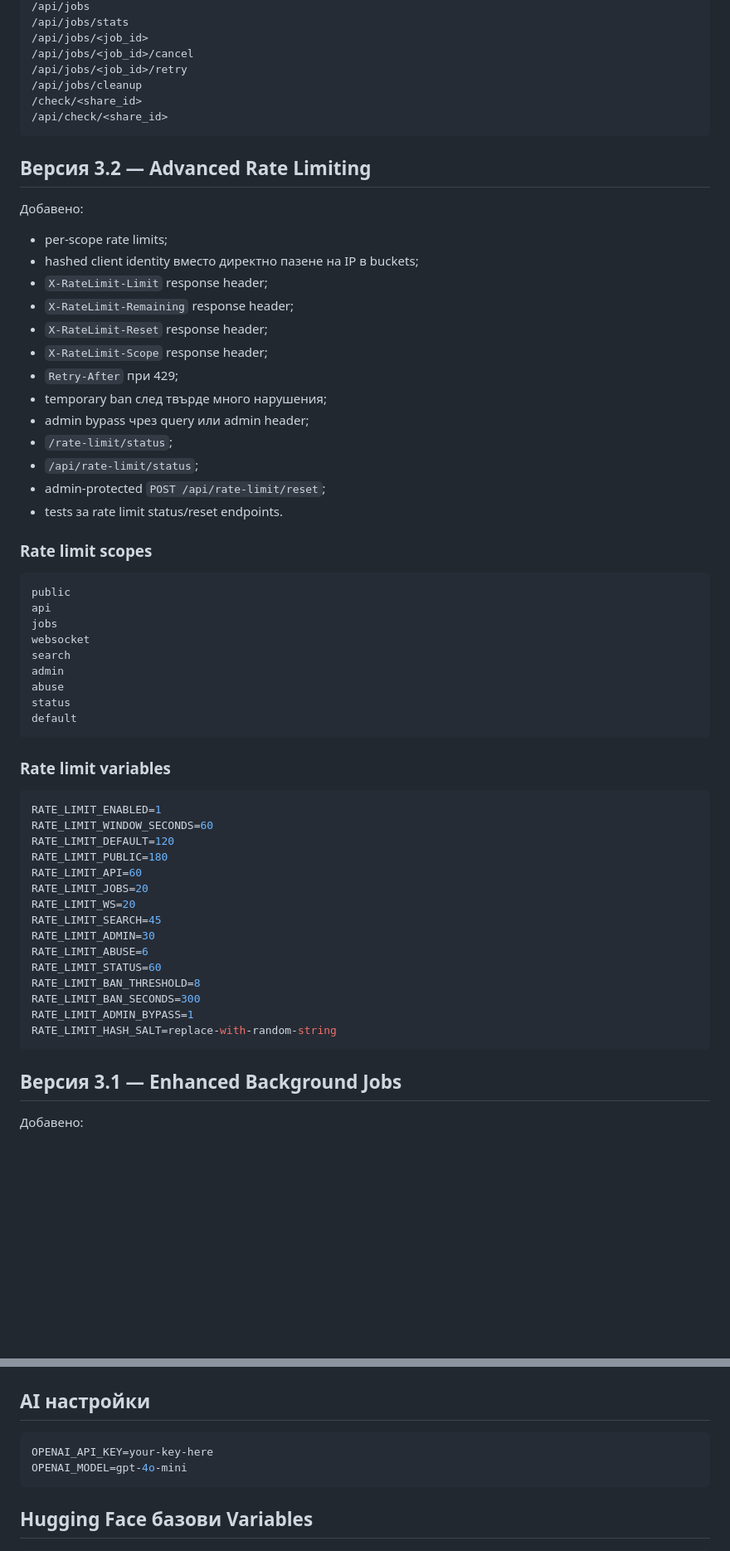
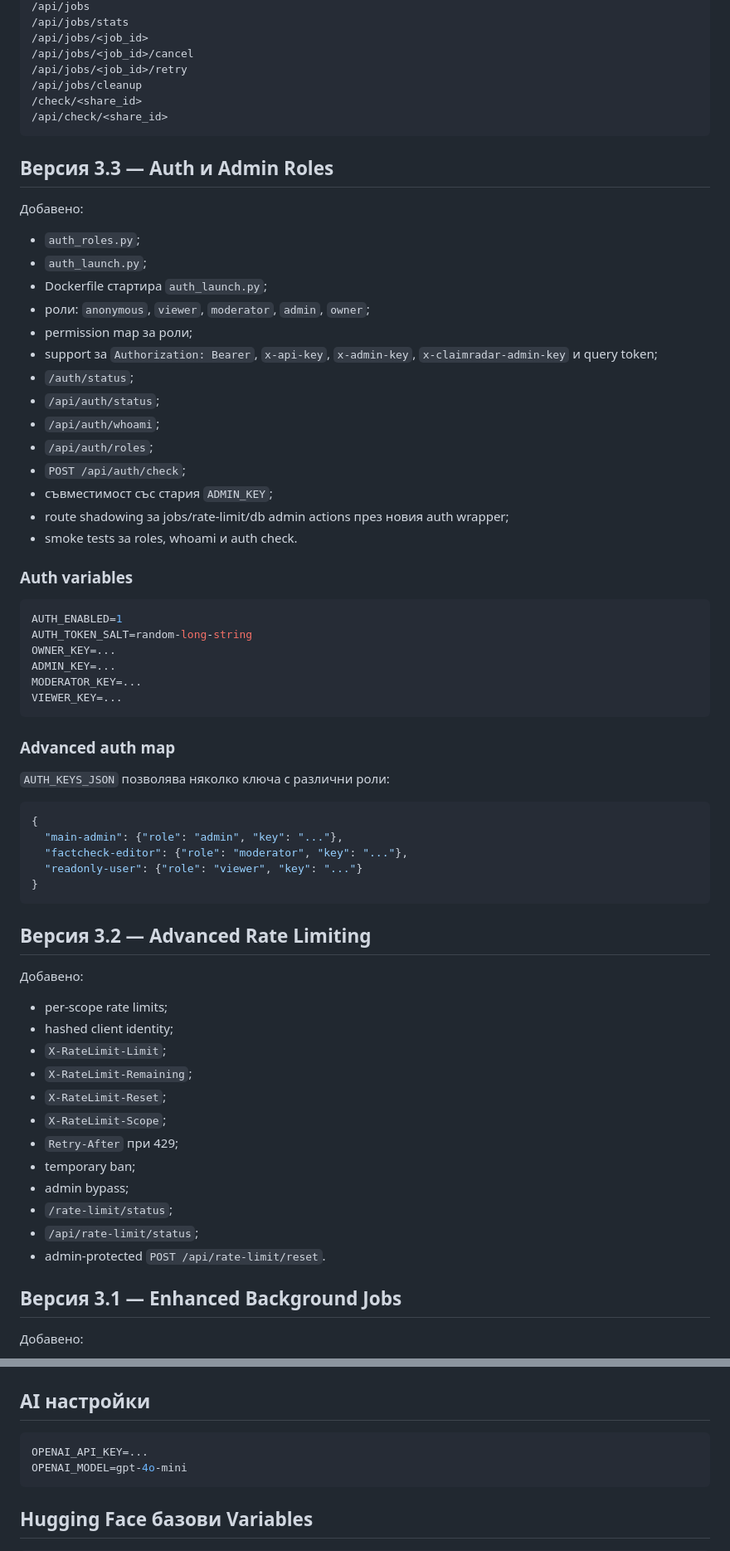
Before and after one commit to biramentv-ux/claimradar-bg, a Markdown page: README.md, 2 parts joined by grey strips. Shown at 83% size. Rendered like a GitHub page; blank space fills up the shorter version.

Commit message:
Document auth and admin roles

````diff
--- a/README.md
+++ b/README.md
@@ -51,57 +56,64 @@ Hugging Face-ready Docker приложение за България с Gradio U
 /api/check/<share_id>
 ```
 
+## Версия 3.3 — Auth и Admin Roles
+
+Добавено:
+
+- `auth_roles.py`;
+- `auth_launch.py`;
+- Dockerfile стартира `auth_launch.py`;
+- роли: `anonymous`, `viewer`, `moderator`, `admin`, `owner`;
+- permission map за роли;
+- support за `Authorization: Bearer`, `x-api-key`, `x-admin-key`, `x-claimradar-admin-key` и query token;
+- `/auth/status`;
+- `/api/auth/status`;
+- `/api/auth/whoami`;
+- `/api/auth/roles`;
+- `POST /api/auth/check`;
+- съвместимост със стария `ADMIN_KEY`;
+- route shadowing за jobs/rate-limit/db admin actions през новия auth wrapper;
+- smoke tests за roles, whoami и auth check.
+
+### Auth variables
+
+```bash
+AUTH_ENABLED=1
+AUTH_TOKEN_SALT=random-long-string
+OWNER_KEY=...
+ADMIN_KEY=...
+MODERATOR_KEY=...
+VIEWER_KEY=...
+```
+
+### Advanced auth map
+
+`AUTH_KEYS_JSON` позволява няколко ключа с различни роли:
+
+```json
+{
+  "main-admin": {"role": "admin", "key": "..."},
+  "factcheck-editor": {"role": "moderator", "key": "..."},
+  "readonly-user": {"role": "viewer", "key": "..."}
+}
+```
+
 ## Версия 3.2 — Advanced Rate Limiting
 
 Добавено:
 
 - per-scope rate limits;
-- hashed client identity вместо директно пазене на IP в buckets;
-- `X-RateLimit-Limit` response header;
-- `X-RateLimit-Remaining` response header;
-- `X-RateLimit-Reset` response header;
-- `X-RateLimit-Scope` response header;
+- hashed client identity;
+- `X-RateLimit-Limit`;
+- `X-RateLimit-Remaining`;
+- `X-RateLimit-Reset`;
+- `X-RateLimit-Scope`;
 - `Retry-After` при 429;
-- temporary ban след твърде много нарушения;
-- admin bypass чрез query или admin header;
+- temporary ban;
+- admin bypass;
 - `/rate-limit/status`;
 - `/api/rate-limit/status`;
-- admin-protected `POST /api/rate-limit/reset`;
-- tests за rate limit status/reset endpoints.
-
-### Rate limit scopes
-
-```text
-public
-api
-jobs
-websocket
-search
-admin
-abuse
-status
-default
-```
-
-### Rate limit variables
-
-```bash
-RATE_LIMIT_ENABLED=1
-RATE_LIMIT_WINDOW_SECONDS=60
-RATE_LIMIT_DEFAULT=120
-RATE_LIMIT_PUBLIC=180
-RATE_LIMIT_API=60
-RATE_LIMIT_JOBS=20
-RATE_LIMIT_WS=20
-RATE_LIMIT_SEARCH=45
-RATE_LIMIT_ADMIN=30
-RATE_LIMIT_ABUSE=6
-RATE_LIMIT_STATUS=60
-RATE_LIMIT_BAN_THRESHOLD=8
-RATE_LIMIT_BAN_SECONDS=300
-RATE_LIMIT_ADMIN_BYPASS=1
-RATE_LIMIT_HASH_SALT=replace-with-random-string
-```
+- admin-protected `POST /api/rate-limit/reset`.
 
 ## Версия 3.1 — Enhanced Background Jobs
 
@@ -226,7 +232,7 @@ GOOGLE_CSE_ID=...
 ## AI настройки
 
 ```bash
-OPENAI_API_KEY=your-key-here
+OPENAI_API_KEY=...
 OPENAI_MODEL=gpt-4o-mini
 ```
 
````
Also changed, not shown: other parts of README.md (+20 -21 lines).
